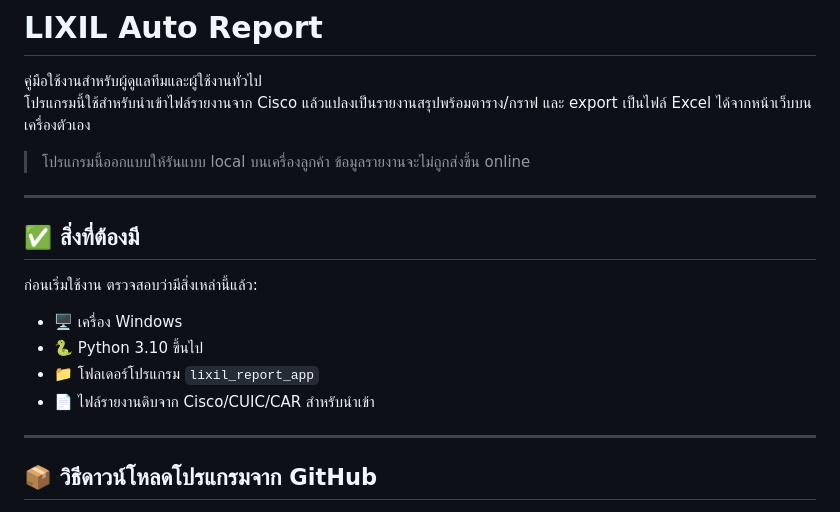
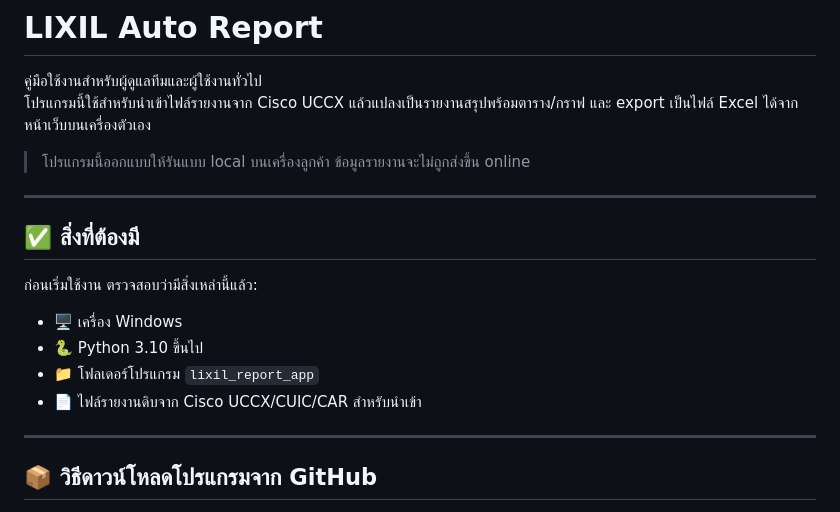
Before and after one commit to aclayer8/lixil-autoreport, a Markdown page: README.md, the part around the change. Drawn GitHub-style.

Commit message:
Clarify Cisco UCCX reports

```diff
--- a/README.md
+++ b/README.md
@@ -1,7 +1,7 @@
 # LIXIL Auto Report
 
 คู่มือใช้งานสำหรับผู้ดูแลทีมและผู้ใช้งานทั่วไป
-โปรแกรมนี้ใช้สำหรับนำเข้าไฟล์รายงานจาก Cisco แล้วแปลงเป็นรายงานสรุปพร้อมตาราง/กราฟ และ export เป็นไฟล์ Excel ได้จากหน้าเว็บบนเครื่องตัวเอง
+โปรแกรมนี้ใช้สำหรับนำเข้าไฟล์รายงานจาก Cisco UCCX แล้วแปลงเป็นรายงานสรุปพร้อมตาราง/กราฟ และ export เป็นไฟล์ Excel ได้จากหน้าเว็บบนเครื่องตัวเอง
 
 > โปรแกรมนี้ออกแบบให้รันแบบ local บนเครื่องลูกค้า ข้อมูลรายงานจะไม่ถูกส่งขึ้น online
 
@@ -14,7 +14,7 @@
 - 🖥️ เครื่อง Windows
 - 🐍 Python 3.10 ขึ้นไป
 - 📁 โฟลเดอร์โปรแกรม `lixil_report_app`
-- 📄 ไฟล์รายงานดิบจาก Cisco/CUIC/CAR สำหรับนำเข้า
+- 📄 ไฟล์รายงานดิบจาก Cisco UCCX/CUIC/CAR สำหรับนำเข้า
 
 ---
 
```
